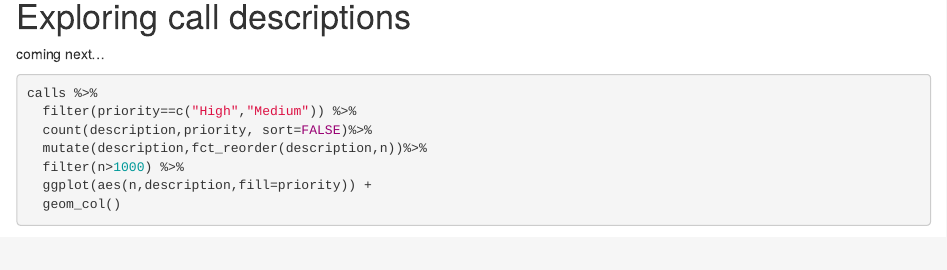
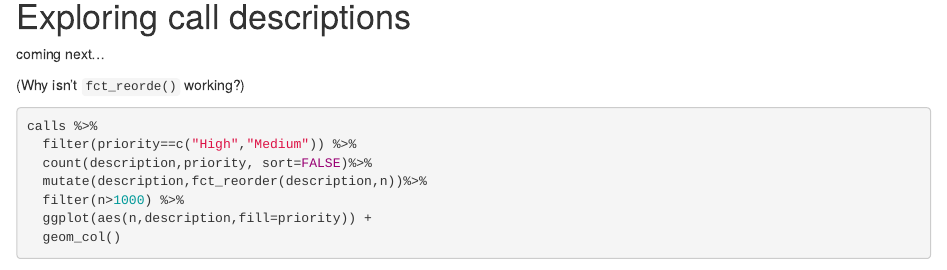
Before and after one commit to joedinoto/BaltimoreOpenData, an R Markdown document (calls.Rmd): the page in a window 1100 px wide, from 2140 px down. Rendered offline with R 4.5, knitr and Pandoc, with nearby package versions; some code elsewhere in the file could not run offline.

Commit message:
just the .Rmd and .html this time...

````diff
--- a/calls.Rmd
+++ b/calls.Rmd
@@ -115,6 +115,8 @@ calls %>%
 
 coming next...
 
+(Why isn't `fct_reorde()` working?)
+
 ```{r}
 calls %>%
   filter(priority==c("High","Medium")) %>%
````
Also changed, not shown: calls.html.
